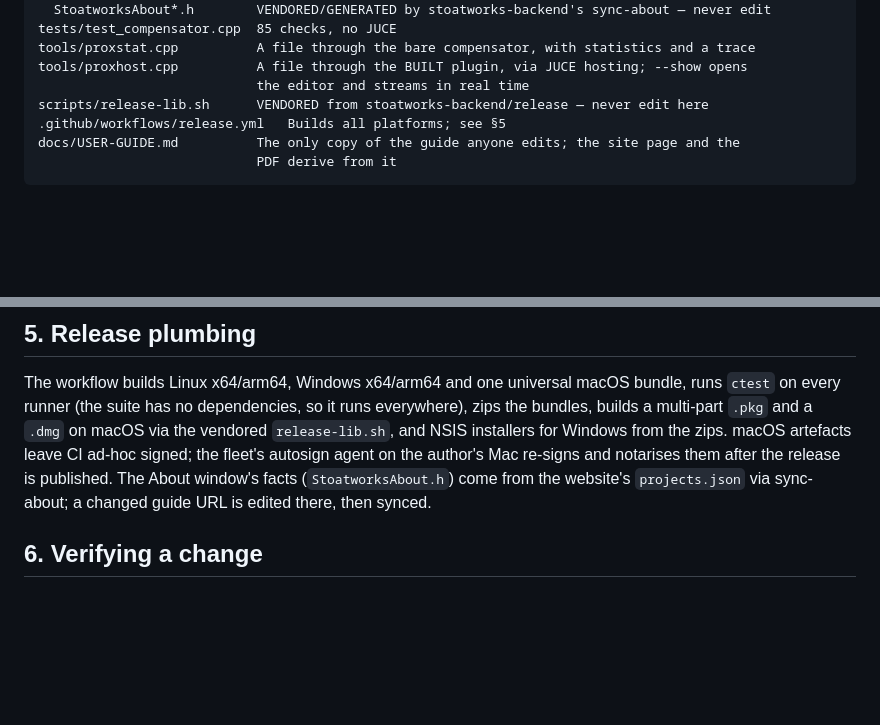
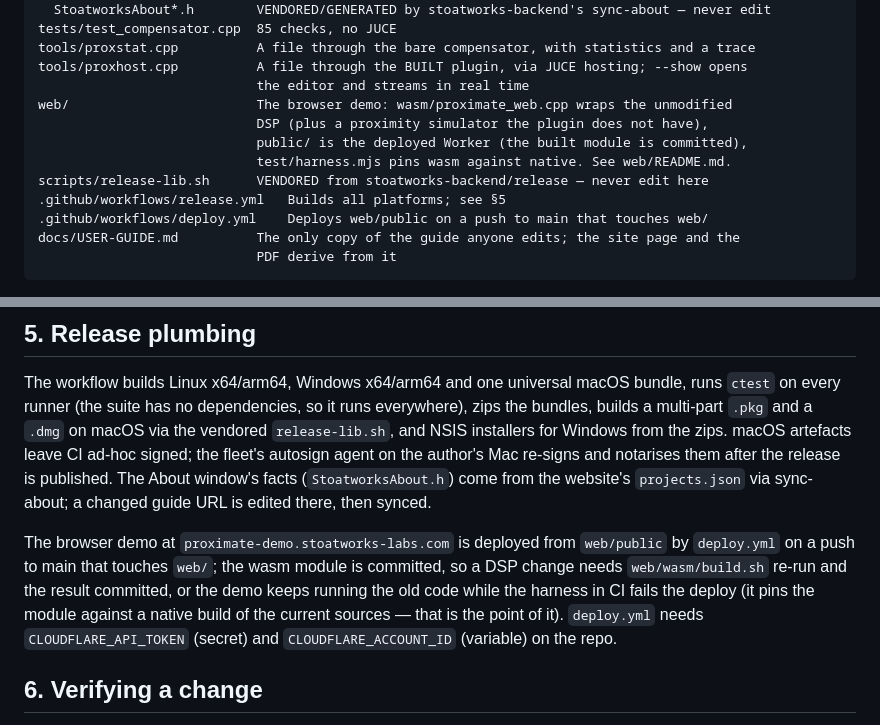
Before and after one commit to stoatworks-labs/proximate, a Markdown page: AGENTS.md, 2 parts joined by grey strips. Rendered like a GitHub page; blank space fills up the shorter version.

````diff
--- a/AGENTS.md
+++ b/AGENTS.md
@@ -53,8 +53,13 @@ tests/test_compensator.cpp  85 checks, no JUCE
 tools/proxstat.cpp          A file through the bare compensator, with statistics and a trace
 tools/proxhost.cpp          A file through the BUILT plugin, via JUCE hosting; --show opens
                             the editor and streams in real time
+web/                        The browser demo: wasm/proximate_web.cpp wraps the unmodified
+                            DSP (plus a proximity simulator the plugin does not have),
+                            public/ is the deployed Worker (the built module is committed),
+                            test/harness.mjs pins wasm against native. See web/README.md.
 scripts/release-lib.sh      VENDORED from stoatworks-backend/release — never edit here
 .github/workflows/release.yml   Builds all platforms; see §5
+.github/workflows/deploy.yml    Deploys web/public on a push to main that touches web/
 docs/USER-GUIDE.md          The only copy of the guide anyone edits; the site page and the
                             PDF derive from it
 ```
@@ -156,6 +161,13 @@ after the release is published. The About window's facts (`StoatworksAbout.h`) c
 the website's `projects.json` via sync-about; a changed guide URL is edited there, then
 synced.
 
+The browser demo at `proximate-demo.stoatworks-labs.com` is deployed from `web/public`
+by `deploy.yml` on a push to main that touches `web/`; the wasm module is committed, so a
+DSP change needs `web/wasm/build.sh` re-run and the result committed, or the demo keeps
+running the old code while the harness in CI fails the deploy (it pins the module against
+a native build of the current sources — that is the point of it). `deploy.yml` needs
+`CLOUDFLARE_API_TOKEN` (secret) and `CLOUDFLARE_ACCOUNT_ID` (variable) on the repo.
+
 ## 6. Verifying a change
 
 `ctest` for the compensator (read the numbers, not just the pass), `pluginval
````
Also changed, not shown: CLAUDE.md (+9 -0 lines), README.md (+9 -0 lines), web/README.md (added, +59 -0 lines), docs/screenshots/demo.png (added), 10 other files.
